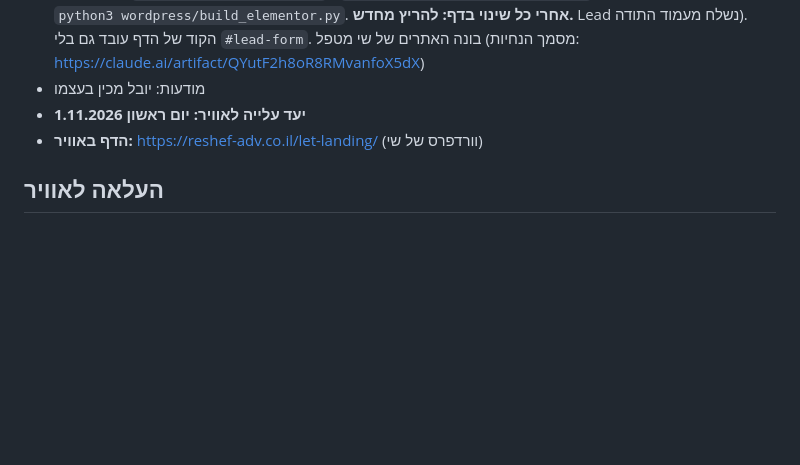
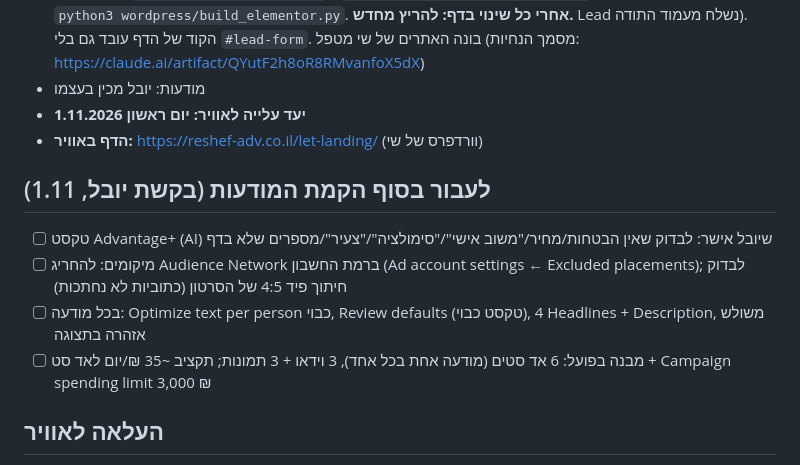
Before and after one commit to yogalivne25-del/reshef-landing, a Markdown page: CLAUDE.md, the part around the change. Drawn GitHub-style; blank space fills up the shorter version.

Commit message:
Note end-of-setup checklist
Co-Authored-By: Claude Opus 5.5 <noreply@anthropic.com>
Claude-Session: https://claude.ai/code/session_01GauvtpQtmPzyaCkAz8AxXW

```diff
--- a/CLAUDE.md
+++ b/CLAUDE.md
@@ -77,6 +77,12 @@
 - **יעד עלייה לאוויר: יום ראשון 1.11.2026**
 - **הדף באוויר:** https://reshef-adv.co.il/let-landing/ (וורדפרס של שי)
 
+## לעבור בסוף הקמת המודעות (בקשת יובל, 1.11)
+- [ ] טקסט Advantage+ (AI) שיובל אישר: לבדוק שאין הבטחות/מחיר/"משוב אישי"/"סימולציה"/"צעיר"/מספרים שלא בדף
+- [ ] מיקומים: להחריג Audience Network ברמת החשבון (Ad account settings ← Excluded placements); לבדוק חיתוך פיד 4:5 של הסרטון (כתוביות לא נחתכות)
+- [ ] בכל מודעה: Optimize text per person כבוי, Review defaults (טקסט כבוי), 4 Headlines + Description, משולש אזהרה בתצוגה
+- [ ] מבנה בפועל: 6 אד סטים (מודעה אחת בכל אחד), 3 וידאו + 3 תמונות; תקציב ~35 ₪/יום לאד סט + Campaign spending limit 3,000 ₪
+
 ## העלאה לאוויר
 **Railway** (שירות `reshef-landing`, כתובת: https://reshef-landing-production-05c1.up.railway.app/): `package.json` מריץ `serve` על `$PORT`, ו-`railway.json` מגדיר start ו-healthcheck. כל push ל-main מעלה גרסה חדשה.
 הדף עצמו סטטי לגמרי. אפשר Netlify Drop (לגרור את התיקייה ל-app.netlify.com/drop), Vercel או GitHub Pages.
```
